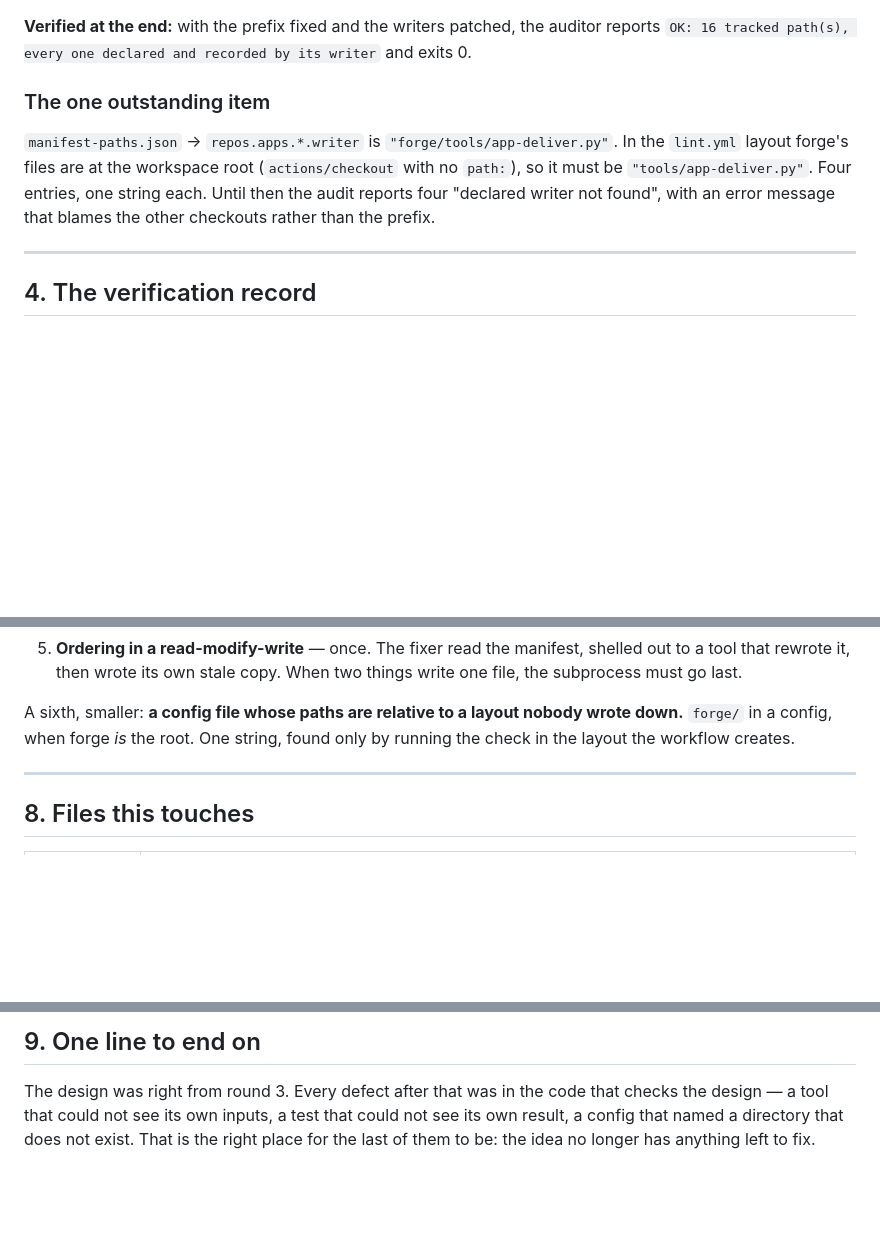
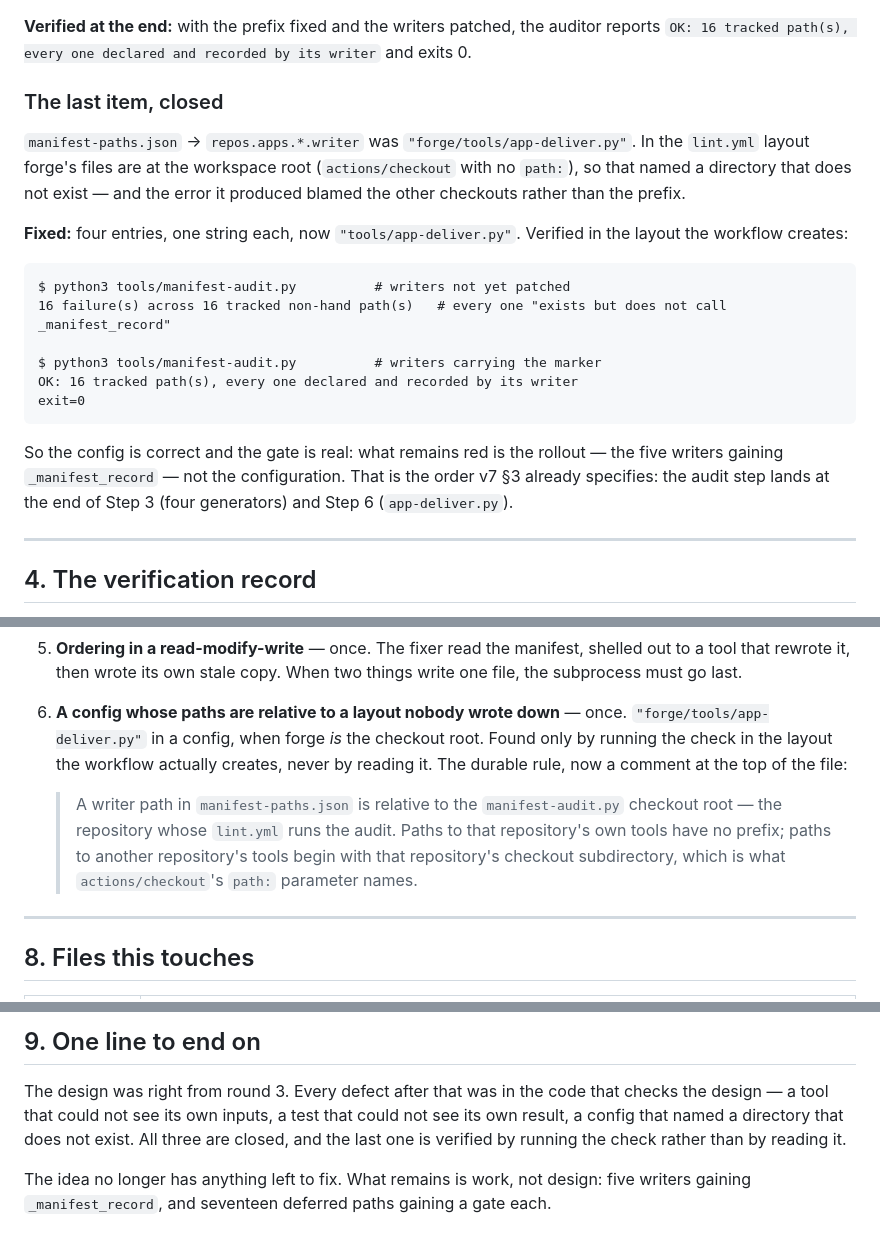
Before and after one commit to drsamonline/audit, a Markdown page: reports/2026-11-manifest-design/README.md, 3 parts joined by grey strips. GitHub-like rendering; blank space fills up the shorter version.

Commit message:
docs(manifest-design): the last defect is closed — writer paths resolve, the audit is green, the layout rule is recorded

````diff
--- a/reports/2026-11-manifest-design/README.md
+++ b/reports/2026-11-manifest-design/README.md
@@ -192,12 +192,27 @@ Every finding below was checked against the code, and the ones marked *reproduce
 **Verified at the end:** with the prefix fixed and the writers patched, the auditor reports
 `OK: 16 tracked path(s), every one declared and recorded by its writer` and exits 0.
 
-### The one outstanding item
+### The last item, closed
 
-`manifest-paths.json` → `repos.apps.*.writer` is `"forge/tools/app-deliver.py"`. In the `lint.yml` layout
-forge's files are at the workspace root (`actions/checkout` with no `path:`), so it must be
-`"tools/app-deliver.py"`. Four entries, one string each. Until then the audit reports four "declared
-writer not found", with an error message that blames the other checkouts rather than the prefix.
+`manifest-paths.json` → `repos.apps.*.writer` was `"forge/tools/app-deliver.py"`. In the `lint.yml` layout
+forge's files are at the workspace root (`actions/checkout` with no `path:`), so that named a directory
+that does not exist — and the error it produced blamed the other checkouts rather than the prefix.
+
+**Fixed:** four entries, one string each, now `"tools/app-deliver.py"`. Verified in the layout the
+workflow creates:
+
+```
+$ python3 tools/manifest-audit.py          # writers not yet patched
+16 failure(s) across 16 tracked non-hand path(s)   # every one "exists but does not call _manifest_record"
+
+$ python3 tools/manifest-audit.py          # writers carrying the marker
+OK: 16 tracked path(s), every one declared and recorded by its writer
+exit=0
+```
+
+So the config is correct and the gate is real: what remains red is the rollout — the five writers gaining
+`_manifest_record` — not the configuration. That is the order v7 §3 already specifies: the audit step lands
+at the end of Step 3 (four generators) and Step 6 (`app-deliver.py`).
 
 ---
 
@@ -287,9 +302,14 @@ The most reusable part of seven rounds, because each one recurred:
 5. **Ordering in a read-modify-write** — once. The fixer read the manifest, shelled out to a tool that
    rewrote it, then wrote its own stale copy. When two things write one file, the subprocess must go last.
 
-A sixth, smaller: **a config file whose paths are relative to a layout nobody wrote down.** `forge/` in a
-config, when forge *is* the root. One string, found only by running the check in the layout the workflow
-creates.
+6. **A config whose paths are relative to a layout nobody wrote down** — once. `"forge/tools/app-deliver.py"`
+   in a config, when forge *is* the checkout root. Found only by running the check in the layout the
+   workflow actually creates, never by reading it. The durable rule, now a comment at the top of the file:
+
+   > A writer path in `manifest-paths.json` is relative to the `manifest-audit.py` checkout root — the
+   > repository whose `lint.yml` runs the audit. Paths to that repository's own tools have no prefix; paths
+   > to another repository's tools begin with that repository's checkout subdirectory, which is what
+   > `actions/checkout`'s `path:` parameter names.
 
 ---
 
@@ -310,5 +330,8 @@ creates.
 
 The design was right from round 3. Every defect after that was in the code that checks the design — a
 tool that could not see its own inputs, a test that could not see its own result, a config that named a
-directory that does not exist. That is the right place for the last of them to be: the idea no longer has
-anything left to fix.
+directory that does not exist. All three are closed, and the last one is verified by running the check
+rather than by reading it.
+
+The idea no longer has anything left to fix. What remains is work, not design: five writers gaining
+`_manifest_record`, and seventeen deferred paths gaining a gate each.
````
Also changed, not shown: other parts of reports/2026-11-manifest-design/README.md (+2 -2 lines).
